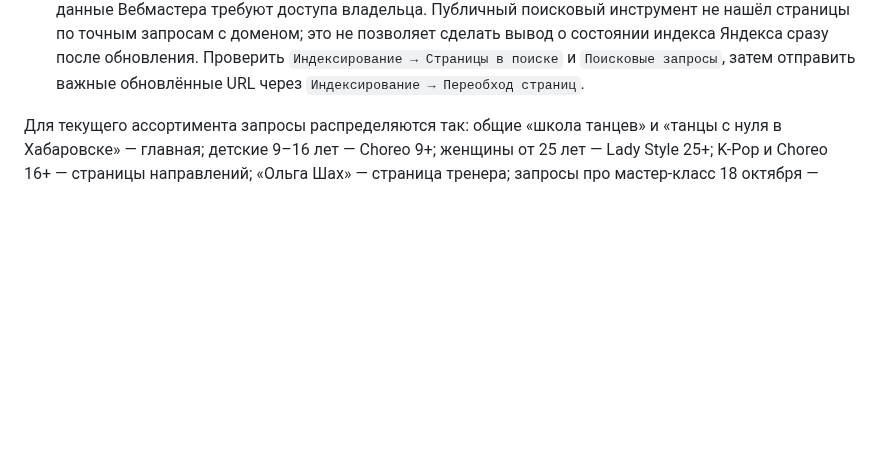
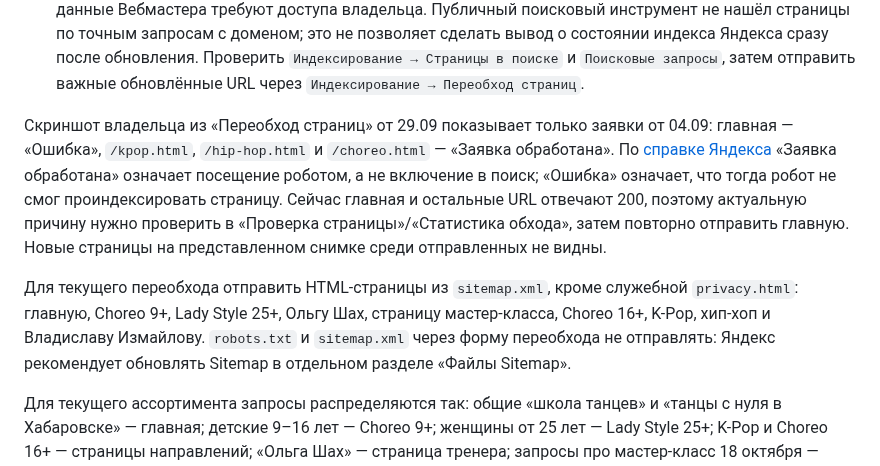
Before and after one commit to vladaizmailova070702-create/ONE-OF-CREW-site, a Markdown page: docs/YANDEX_SEO.md, the part around the change. Drawn GitHub-style; blank space fills up the shorter version.

Commit message:
Уточнить проверку индексации по снимку Яндекс Вебмастера

```diff
--- a/docs/YANDEX_SEO.md
+++ b/docs/YANDEX_SEO.md
@@ -82,6 +82,21 @@
   позволяет сделать вывод о состоянии индекса Яндекса сразу после обновления.
   Проверить `Индексирование → Страницы в поиске` и `Поисковые запросы`, затем
   отправить важные обновлённые URL через `Индексирование → Переобход страниц`.
+
+Скриншот владельца из «Переобход страниц» от 29.09 показывает только заявки от
+04.09: главная — «Ошибка», `/kpop.html`, `/hip-hop.html` и `/choreo.html` —
+«Заявка обработана». По [справке Яндекса](https://www.yandex.ru/support/webmaster/ru/robot-workings/site-reindex)
+«Заявка обработана» означает посещение роботом, а не включение в поиск;
+«Ошибка» означает, что тогда робот не смог проиндексировать страницу. Сейчас
+главная и остальные URL отвечают 200, поэтому актуальную причину нужно проверить
+в «Проверка страницы»/«Статистика обхода», затем повторно отправить главную.
+Новые страницы на представленном снимке среди отправленных не видны.
+
+Для текущего переобхода отправить HTML-страницы из `sitemap.xml`, кроме
+служебной `privacy.html`: главную, Choreo 9+, Lady Style 25+, Ольгу Шах,
+страницу мастер-класса, Choreo 16+, K-Pop, хип-хоп и Владиславу Измайлову.
+`robots.txt` и `sitemap.xml` через форму переобхода не отправлять: Яндекс
+рекомендует обновлять Sitemap в отдельном разделе «Файлы Sitemap».
 
 Для текущего ассортимента запросы распределяются так: общие «школа танцев» и
 «танцы с нуля в Хабаровске» — главная; детские 9–16 лет — Choreo 9+; женщины
```
Also changed, not shown: docs/REQUESTS.md (+1 -0 lines).
